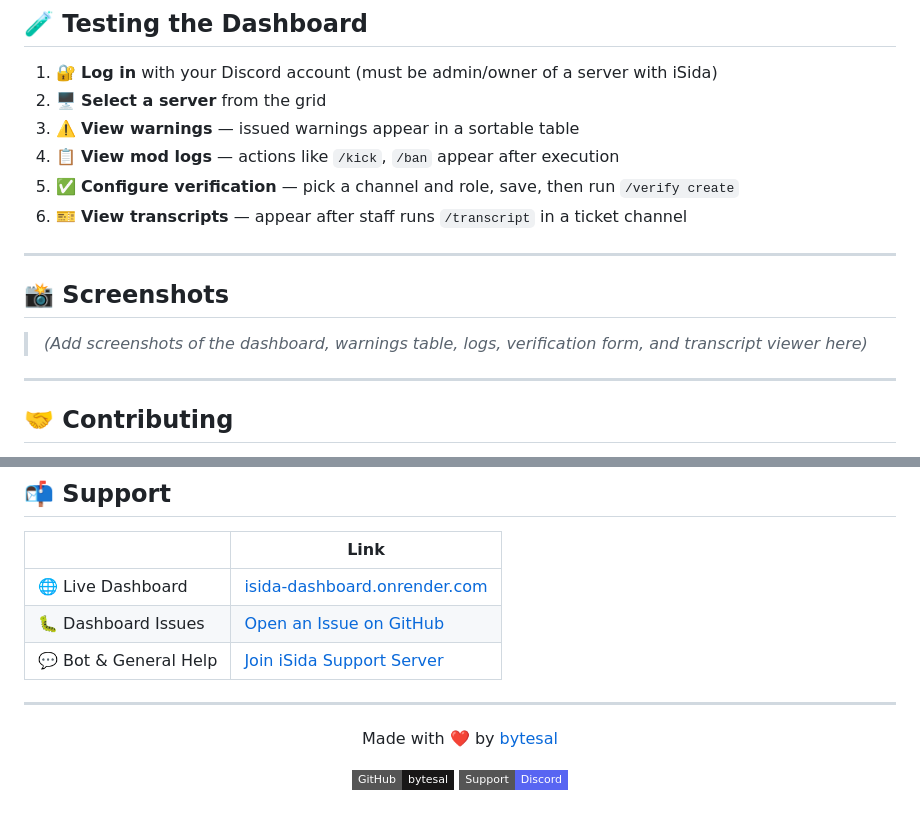
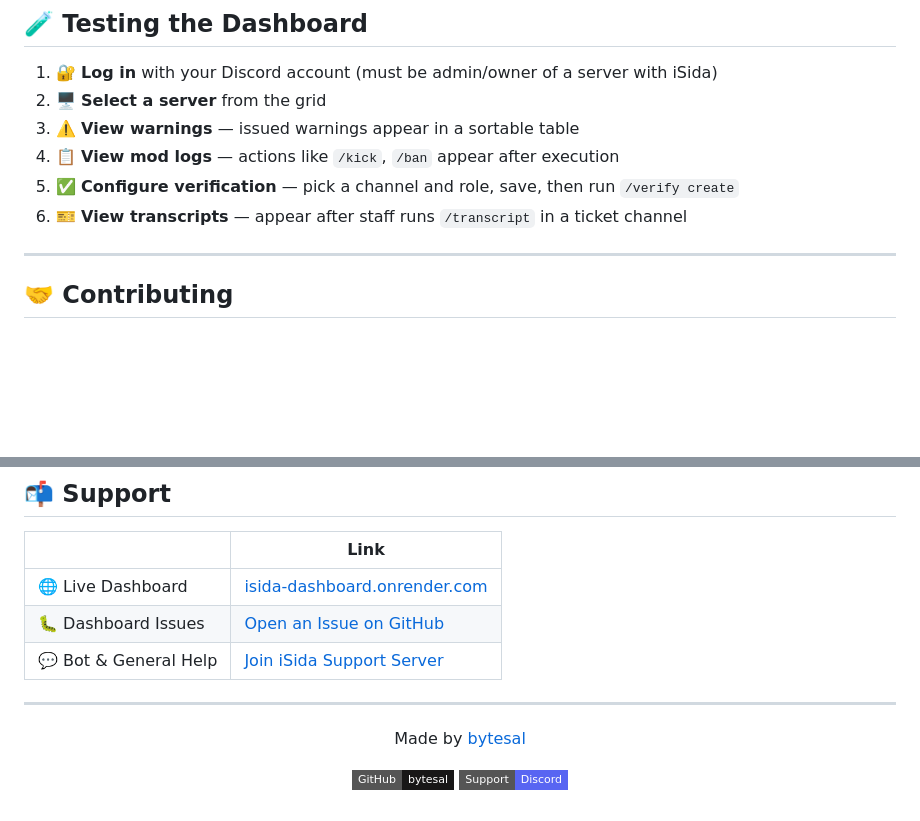
Before and after one commit to bytesal/isida-dashboard, a Markdown page: README.md, 2 parts joined by grey strips. Drawn GitHub-style; badges without logos; blank space fills up the shorter version.

```diff
--- a/README.md
+++ b/README.md
@@ -171,11 +171,7 @@ uvicorn app.main:app --reload
 
 ---
 
-## 📸 Screenshots
 
-> *(Add screenshots of the dashboard, warnings table, logs, verification form, and transcript viewer here)*
-
----
 
 ## 🤝 Contributing
 
@@ -202,7 +198,7 @@ This project is licensed under the **MIT License** — see the [LICENSE](./LICEN
 
 <div align="center">
 
-Made with ❤️ by [bytesal](https://github.com/bytesal)
+Made by [bytesal](https://github.com/bytesal)
 
 [![GitHub](https://img.shields.io/badge/GitHub-bytesal-181717?style=flat-square&logo=github&logoColor=white)](https://github.com/bytesal/isida-dashboard)
 [![Discord](https://img.shields.io/badge/Support-Discord-5865F2?style=flat-square&logo=discord&logoColor=white)](https://discord.gg/AK4qMNdaWp)
```
